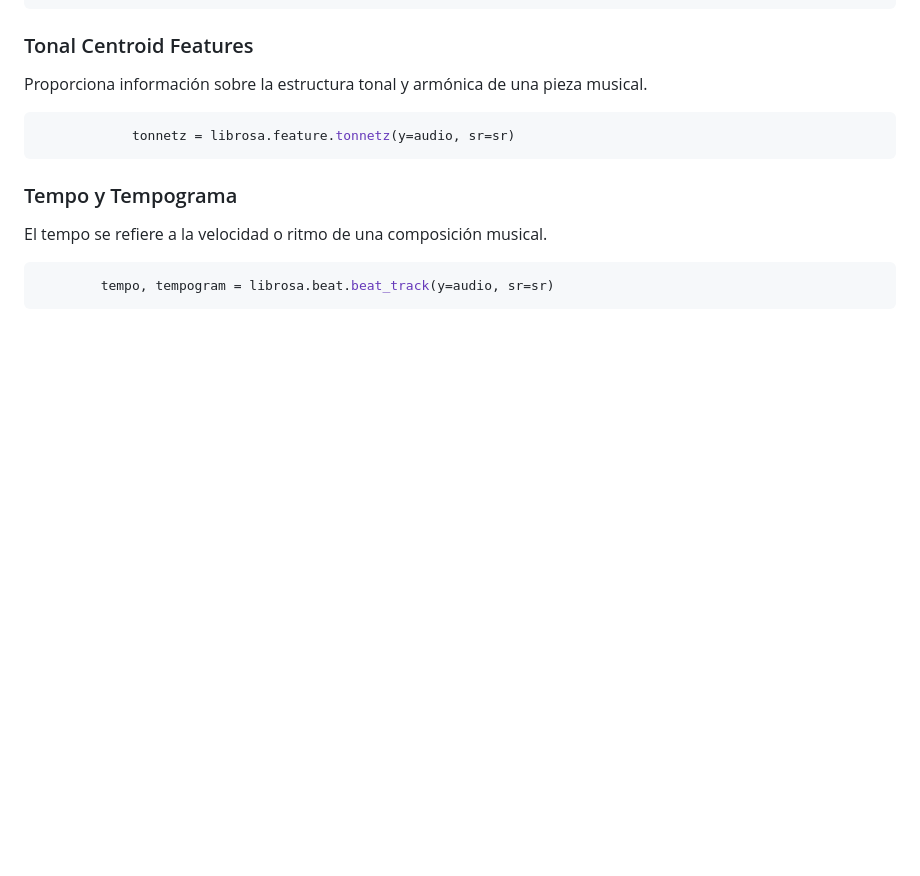
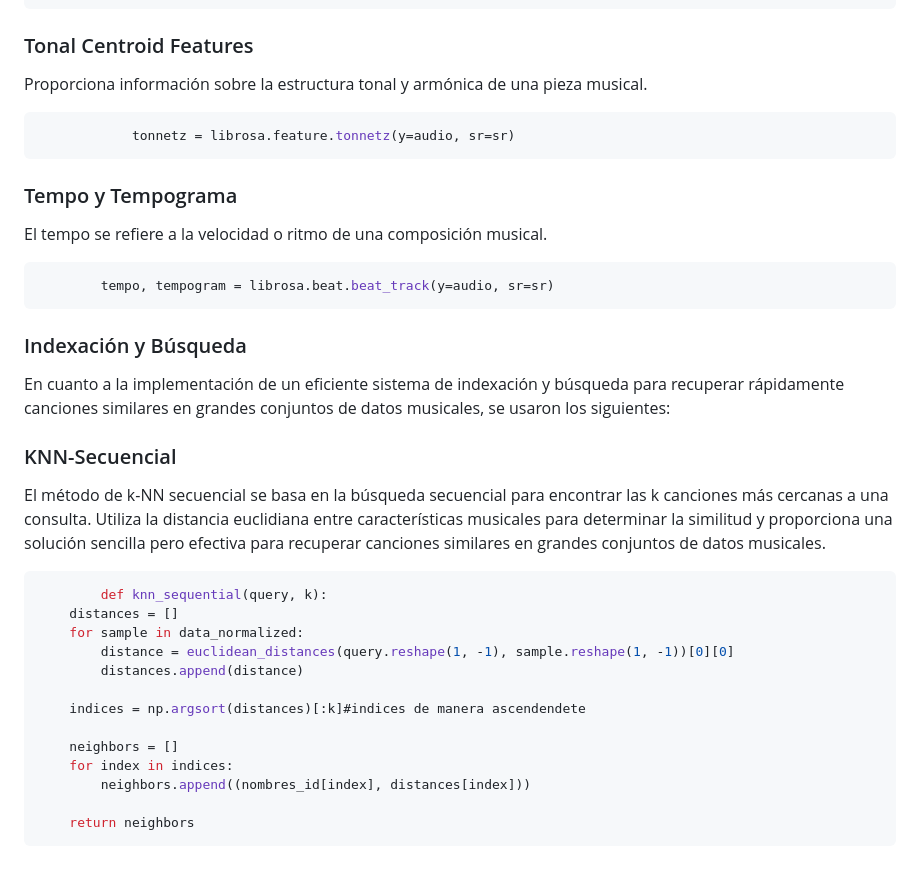
Before and after one commit to Jeanpierrre/BD2_Spotify, a Markdown page: README.md, the part around the change. GitHub-like rendering; blank space fills up the shorter version.

````diff
--- a/README.md
+++ b/README.md
@@ -52,3 +52,23 @@ El tempo se refiere a la velocidad o ritmo de una composición musical.
 ```python
         tempo, tempogram = librosa.beat.beat_track(y=audio, sr=sr)
 ```
+### Indexación y Búsqueda
+
+En cuanto a la implementación de un eficiente sistema de indexación y búsqueda para recuperar rápidamente canciones similares en grandes conjuntos de datos musicales, se usaron los siguientes:
+### KNN-Secuencial
+El método de k-NN secuencial se basa en la búsqueda secuencial para encontrar las k canciones más cercanas a una consulta. Utiliza la distancia euclidiana entre características musicales para determinar la similitud y proporciona una solución sencilla pero efectiva para recuperar canciones similares en grandes conjuntos de datos musicales.
+```python
+        def knn_sequential(query, k):
+    distances = []
+    for sample in data_normalized:
+        distance = euclidean_distances(query.reshape(1, -1), sample.reshape(1, -1))[0][0]
+        distances.append(distance)
+
+    indices = np.argsort(distances)[:k]#indices de manera ascendendete
+
+    neighbors = []
+    for index in indices:
+        neighbors.append((nombres_id[index], distances[index]))
+
+    return neighbors
+```
````
